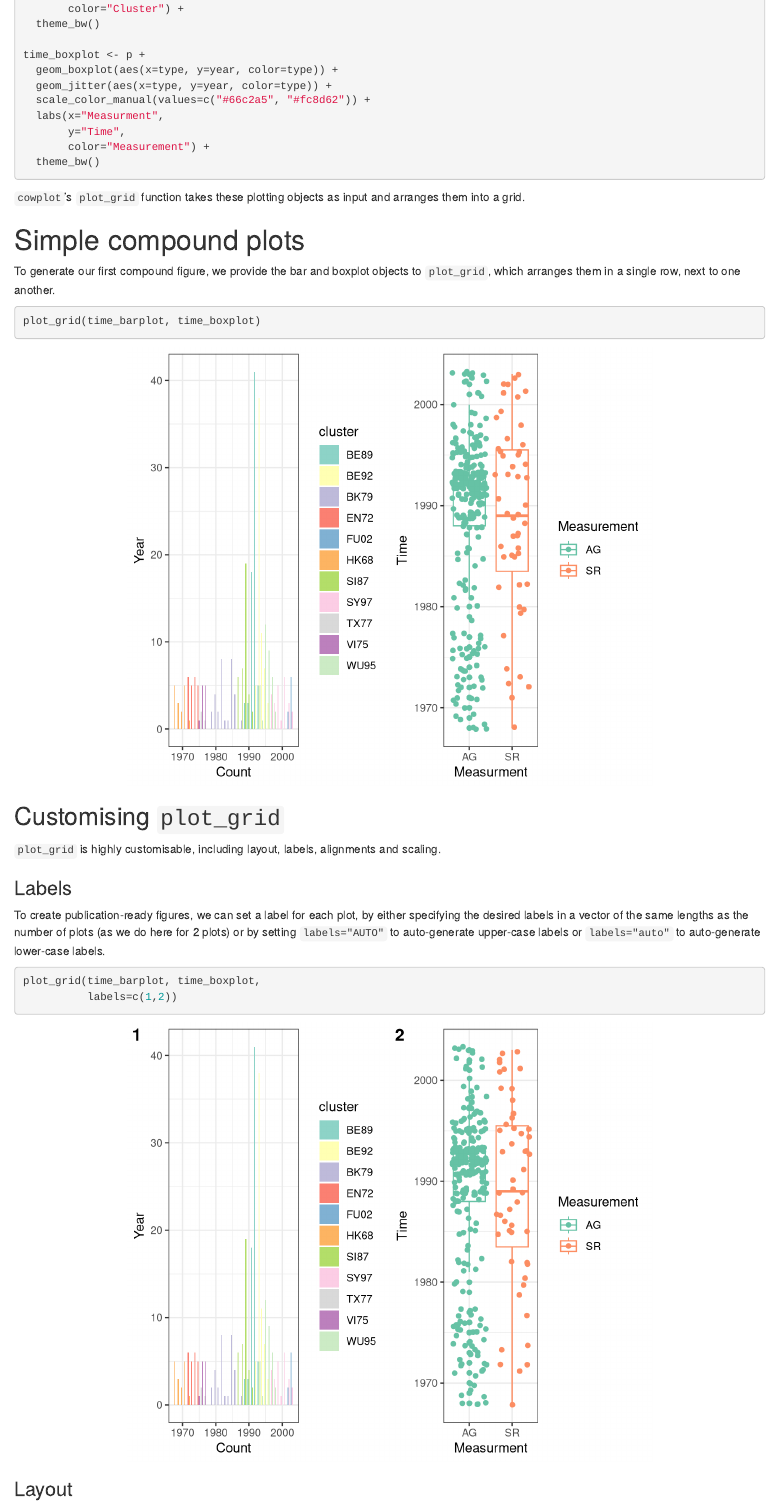
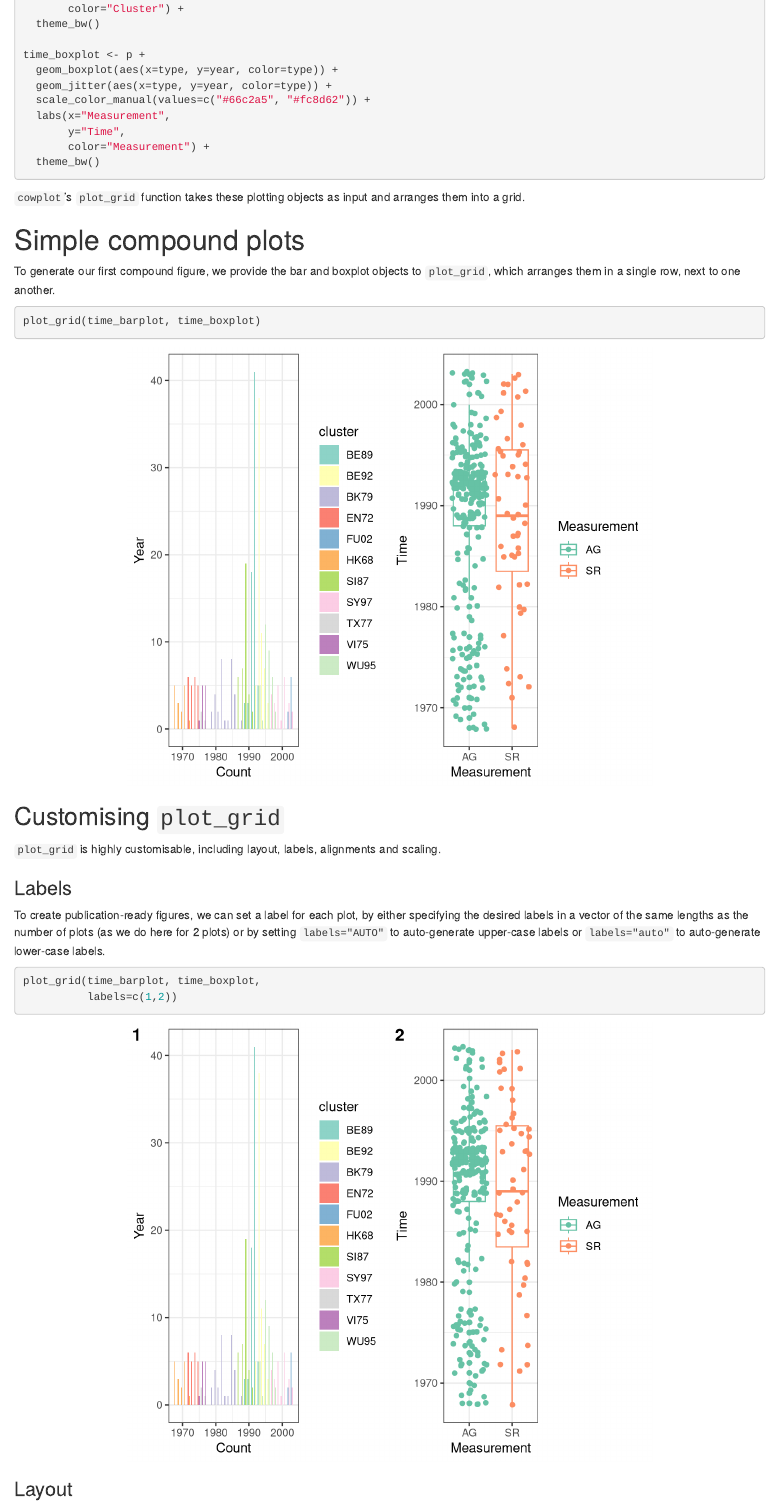
Before and after one commit to meyer-lab-cshl/R-data-visualisation-course, an R Markdown document (R-course-part3-compound-figures.Rmd): the page in a window 1100 px wide, from 1810 px down. Rendered offline with R 4.5, knitr and Pandoc, with nearby package versions; both versions are drawn in the output format of the newer one; code that draws random numbers runs with fixed seeds of ours.

Commit message:
Fix typos

```diff
--- a/R-course-part3-compound-figures.Rmd
+++ b/R-course-part3-compound-figures.Rmd
@@ -3,19 +3,19 @@ title: 'Data visualisation - part 3: compound figures with cowplot'
 author: "Hannah Meyer"
 date: "01/08/2020"
 output:
-  pdf_document:
-    number_sections: yes
-    toc: yes
-    toc_depth: 3
-  html_document:
-    df_print: paged
-    toc: yes
-    toc_depth: 3
   html_notebook:
     number_sections: yes
     toc: yes
     toc_depth: 3
     toc_float: yes
+  html_document:
+    df_print: paged
+    toc: yes
+    toc_depth: 3
+  pdf_document:
+    number_sections: yes
+    toc: yes
+    toc_depth: 3
 bibliography: bibliography.bib
 ---
 
@@ -94,7 +94,7 @@ time_boxplot <- p +
   geom_boxplot(aes(x=type, y=year, color=type)) +
   geom_jitter(aes(x=type, y=year, color=type)) +
   scale_color_manual(values=c("#66c2a5", "#fc8d62")) +
-  labs(x="Measurment",
+  labs(x="Measurement",
        y="Time",
        color="Measurement") +
   theme_bw()
```
Also changed, not shown: R-course-part3-compound-figures.nb.html, R-course-part3-compound-figures.pdf.
